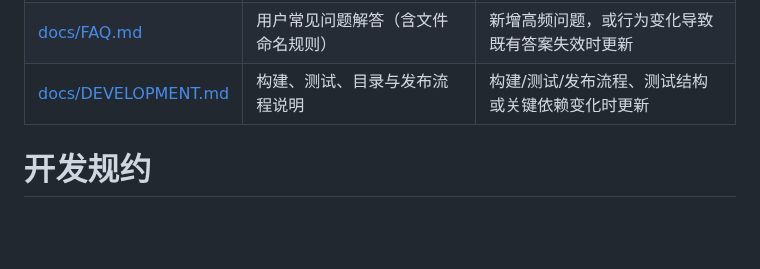
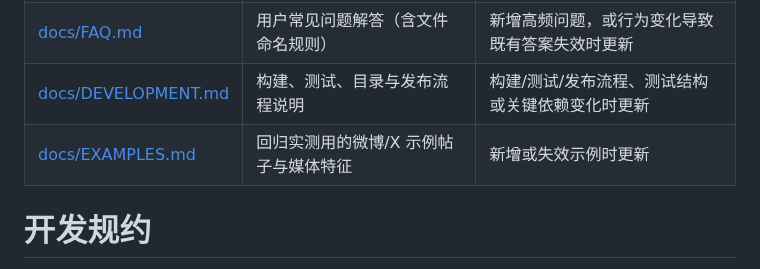
Before and after one commit to gbandszxc/weibo-image-downloader, a Markdown page: AGENTS.md, the part around the change. Rendered like a GitHub page; blank space fills up the shorter version.

```diff
--- a/AGENTS.md
+++ b/AGENTS.md
@@ -9,6 +9,7 @@
 | [docs/TECHNICAL.md](docs/TECHNICAL.md) | 图片 URL 转换、批量下载策略、X 动图 GIF 转换实现与性能验证 | 对应机制或实现策略变化时，更新对应章节 |
 | [docs/FAQ.md](docs/FAQ.md) | 用户常见问题解答（含文件命名规则） | 新增高频问题，或行为变化导致既有答案失效时更新 |
 | [docs/DEVELOPMENT.md](docs/DEVELOPMENT.md) | 构建、测试、目录与发布流程说明 | 构建/测试/发布流程、测试结构或关键依赖变化时更新 |
+| [docs/EXAMPLES.md](docs/EXAMPLES.md) | 回归实测用的微博/X 示例帖子与媒体特征 | 新增或失效示例时更新 |
 
 # 开发规约
 
```
Also changed, not shown: README.md (+2 -1 lines), docs/EXAMPLES.md (added, +30 -0 lines), docs/TECHNICAL.md (+7 -1 lines), docs/screenshots/long_press_modal.png, 7 other files.
